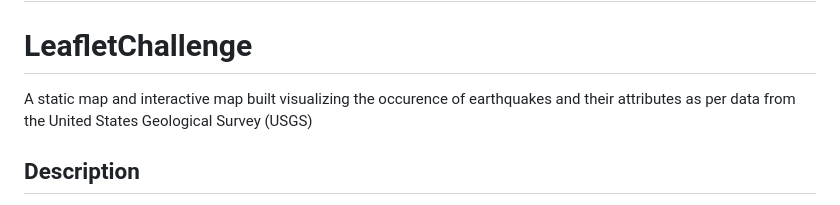
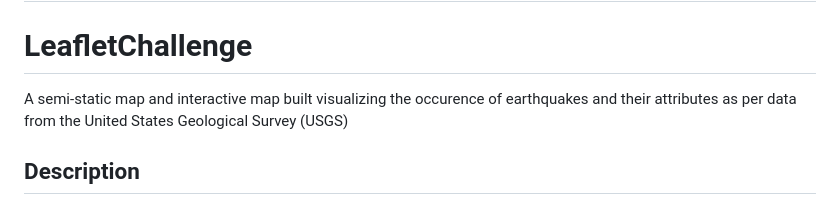
Before and after one commit to dpineda6988/leaflet-challenge, a Markdown page: README.md, the part around the change. Rendered like a GitHub page.

```diff
--- a/README.md
+++ b/README.md
@@ -1,7 +1,7 @@
 # leaflet-challenge
 # LeafletChallenge
 
-A static map and interactive map built visualizing the occurence of earthquakes and their attributes as per data from the United States Geological Survey (USGS)
+A semi-static map and interactive map built visualizing the occurence of earthquakes and their attributes as per data from the United States Geological Survey (USGS)
 
 ## Description
 
```
